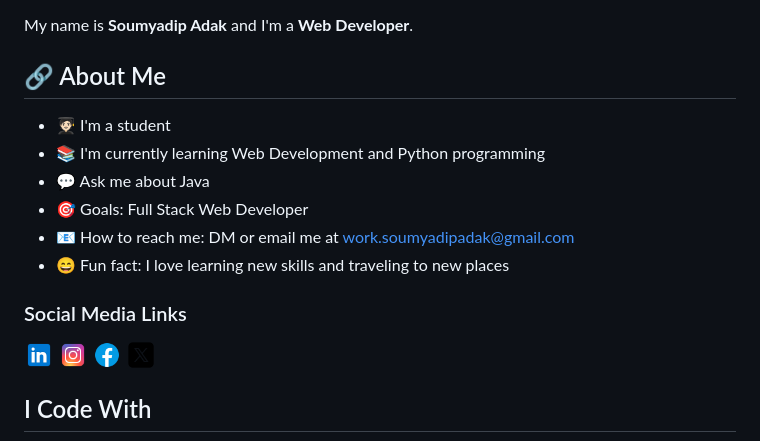
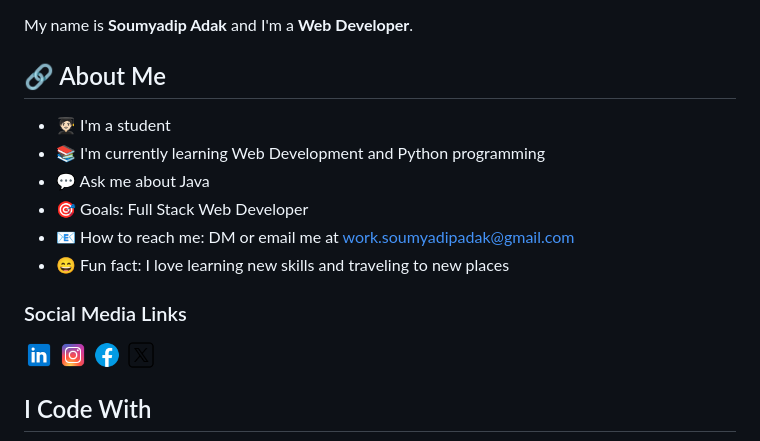
Before and after one commit to soumyadip-adak99/soumyadip-adak99, a Markdown page: README.md, the part around the change. GitHub-like rendering; pictures changed too: icons8-twitterx-50.png (deleted), twitterx.png (added).

```diff
--- a/README.md
+++ b/README.md
@@ -3,6 +3,7 @@
 My name is **Soumyadip Adak** and I'm a **Web Developer**.
 
 ## 🔗 About Me
+
 - 🧑🏻‍🎓 I'm a student
 - 📚 I'm currently learning Web Development and Python programming
 - 💬 Ask me about Java
@@ -16,7 +17,7 @@ My name is **Soumyadip Adak** and I'm a **Web Developer**.
     <a href="https://www.linkedin.com/in/soumyadip-adak-a19b03281/" target="_blank"><img src="linkedin.png" alt="LinkedIn Icon" width="30px" height="auto"></a>
     <a href="https://www.instagram.com/soumyadip_adak8888" target="_blank"><img src="instagram.png" alt="Instagram Icon" width="30px" height="auto"></a>
     <a href="https://www.facebook.com/soumyadip.adak.99" target="_blank"><img src="facebook.png" alt="Facebook Icon" width="30px" height="auto"></a>
-    <a href="https://x.com/soumyadip_75790" target="_blank"><img src="icons8-twitterx-50.png" alt="Facebook Icon" width="30px" height="auto"></a>
+    <a href="https://x.com/soumyadip_75790" target="_blank"><img src="twitterx.png" alt="Facebook Icon" width="30px" height="auto"></a>
 </p>
 
 ## I Code With
```
Also changed, not shown: 1 other file.
